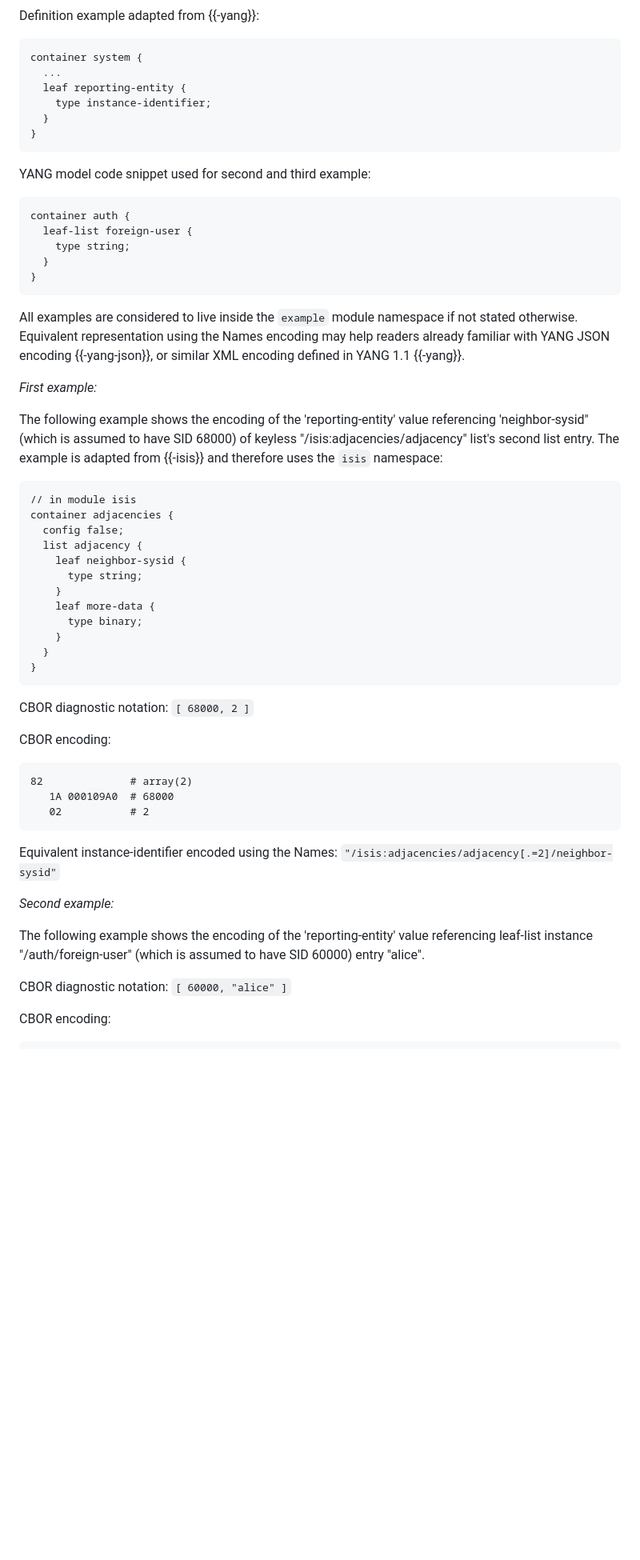
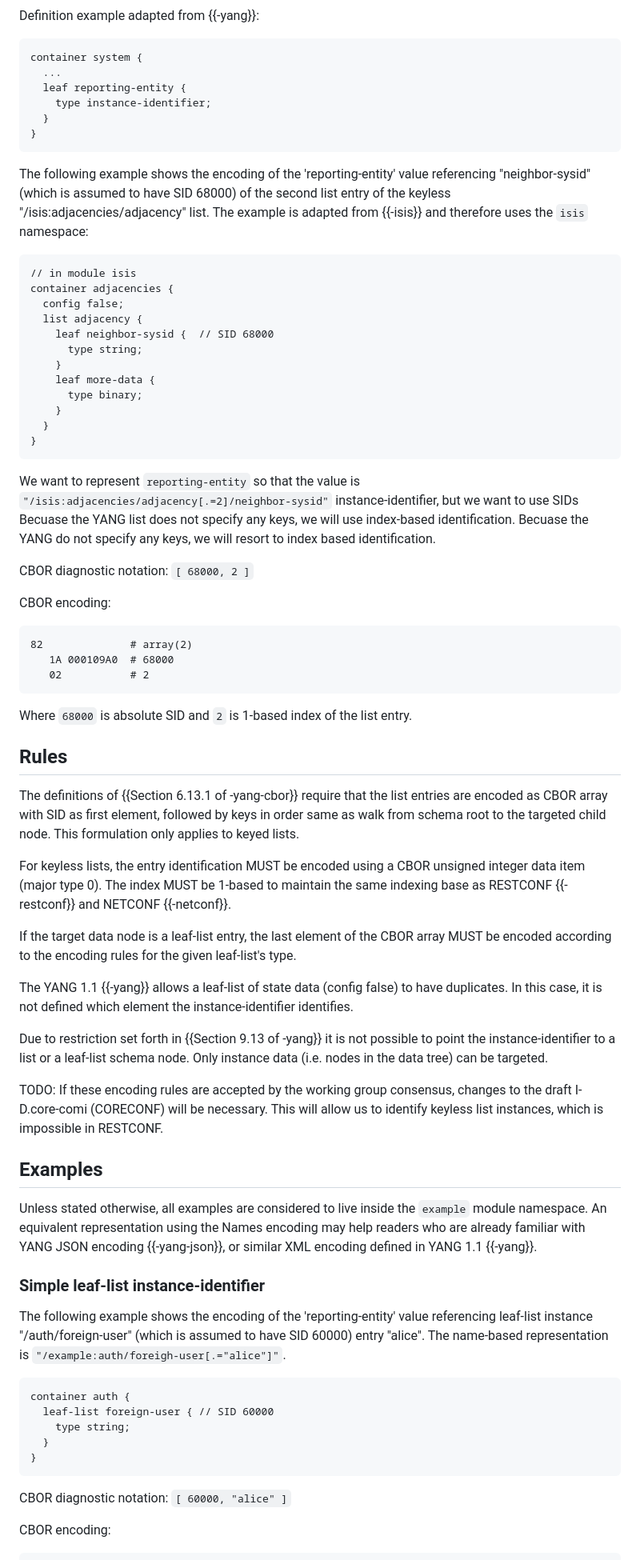
Before and after one commit to vvilimek/draft-vilimek-yang-cbor-inst-id, a Markdown page: draft-vilimek-yang-cbor-inst-id.md, the part around one of its changes. Shown at 80% size. Rendered like a GitHub page; blank space fills up the shorter version.

```diff
--- a/draft-vilimek-yang-cbor-inst-id.md
+++ b/draft-vilimek-yang-cbor-inst-id.md
@@ -164,26 +116,9 @@ container system {
 }
 ~~~
 
-YANG model code snippet used for second and third example:
-
-~~~ yang
-container auth {
-  leaf-list foreign-user {
-    type string;
-  }
-}
-~~~
-
-All examples are considered to live inside the `example` module namespace if
-not stated otherwise. Equivalent representation using the Names encoding may
-help readers already familiar with YANG JSON encoding {{-yang-json}}, or similar XML
-encoding defined in YANG 1.1 {{-yang}}.
-
-*First example:*
-
 The following example shows the encoding of the 'reporting-entity' value
-referencing 'neighbor-sysid" (which is assumed to have SID 68000) of keyless
-"/isis:adjacencies/adjacency" list's second list entry. The example is adapted from
+referencing "neighbor-sysid" (which is assumed to have SID 68000) of the second list entry of the keyless
+"/isis:adjacencies/adjacency" list. The example is adapted from
 {{-isis}} and therefore uses the `isis` namespace:
 
 ~~~ yang
@@ -191,7 +126,7 @@ referencing 'neighbor-sysid" (which is assumed to have SID 68000) of keyless
 container adjacencies {
   config false;
   list adjacency {
-    leaf neighbor-sysid {
+    leaf neighbor-sysid {  // SID 68000
       type string;
     }
     leaf more-data {
@@ -200,6 +135,12 @@ container adjacencies {
   }
 }
 ~~~
+
+We want to represent `reporting-entity` so that the value is
+`"/isis:adjacencies/adjacency[.=2]/neighbor-sysid"`
+ instance-identifier, but we want to use SIDs
+Becuase the YANG list does not specify any keys, we will use index-based identification.
+Becuase the YANG do not specify any keys, we will resort to index based identification.
 
 CBOR diagnostic notation: `[ 68000, 2 ]`
 
@@ -211,14 +152,51 @@ CBOR encoding:
    02           # 2
 ~~~
 
-Equivalent instance-identifier encoded using the Names:
-`"/isis:adjacencies/adjacency[.=2]/neighbor-sysid"`
+Where `68000` is absolute SID and `2` is 1-based index of the list entry.
 
-*Second example:*
+## Rules
+
+The definitions of {{Section 6.13.1 of -yang-cbor}} require that the list entries are
+encoded as CBOR array with SID as first element, followed by keys in order same as walk from
+schema root to the targeted child node. This formulation only applies to keyed lists.
+
+For keyless lists, the entry identification MUST be encoded using a CBOR unsigned integer data item
+(major type 0). The index MUST be 1-based to maintain the same indexing base as RESTCONF {{-restconf}}
+and NETCONF {{-netconf}}.
+
+If the target data node is a leaf-list entry, the last element of the CBOR array MUST
+be encoded according to the encoding rules for the given leaf-list's type.
+
+The YANG 1.1 {{-yang}} allows a leaf-list of state data (config false) to have duplicates. In
+this case, it is not defined which element the instance-identifier identifies.
+
+Due to restriction set forth in {{Section 9.13 of -yang}} it is not possible to point the instance-identifier to a list or a leaf-list schema node.
+Only instance data (i.e. nodes in the data tree) can be targeted.
+
+TODO: If these encoding rules are accepted by the working group consensus, changes to the draft I-D.core-comi (CORECONF) will be necessary.
+This will allow us to identify keyless list instances, which is impossible in RESTCONF.
+
+## Examples
+
+Unless stated otherwise, all examples are considered to live inside the `example` module namespace.
+An equivalent representation using the Names encoding may
+help readers who are already familiar with YANG JSON encoding {{-yang-json}}, or similar XML
+encoding defined in YANG 1.1 {{-yang}}.
+
+### Simple leaf-list instance-identifier
 
 The following example shows the encoding of the 'reporting-entity' value
 referencing leaf-list instance "/auth/foreign-user" (which is assumed to have
-SID 60000) entry "alice".
+SID 60000) entry "alice". The name-based representation is
+`"/example:auth/foreigh-user[.="alice"]"`.
+
+~~~ yang
+container auth {
+  leaf-list foreign-user { // SID 60000
+    type string;
+  }
+}
+~~~
 
 CBOR diagnostic notation: `[ 60000, "alice" ]`
 
```
Also changed, not shown: other parts of draft-vilimek-yang-cbor-inst-id.md (+51 -107 lines).
